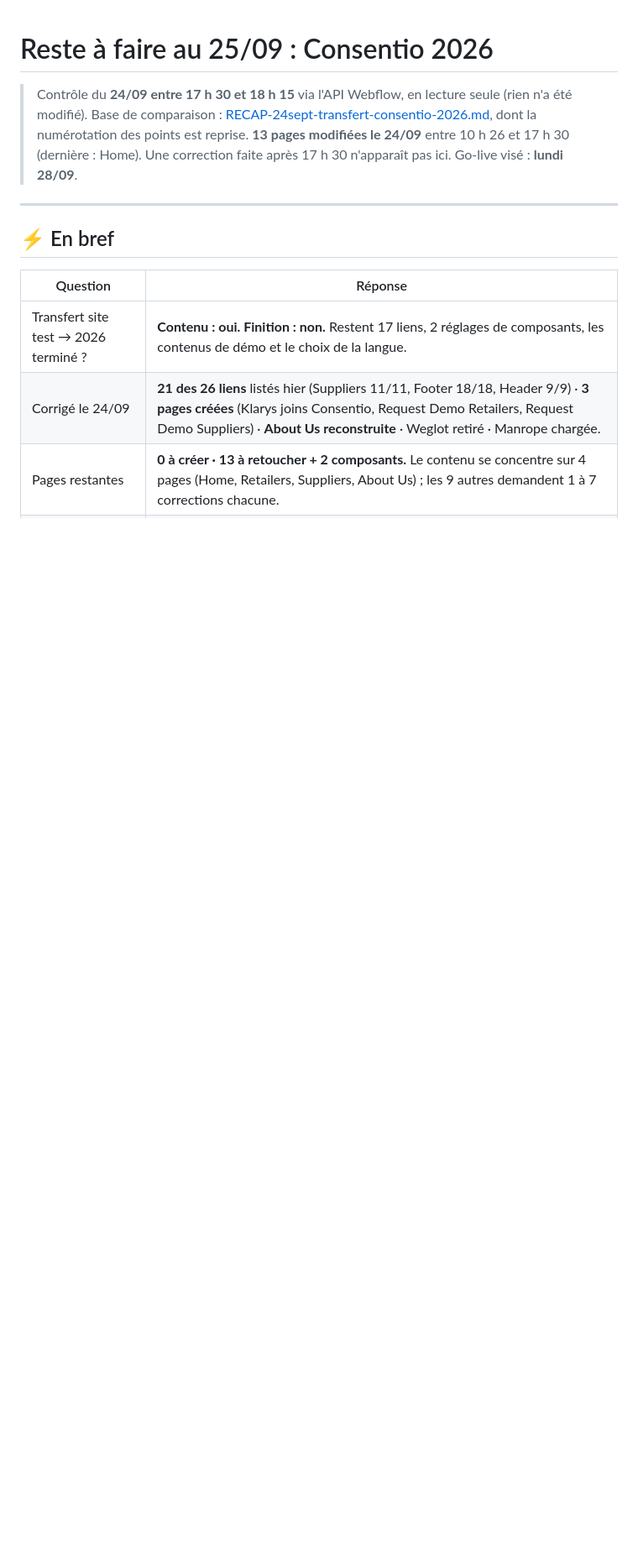
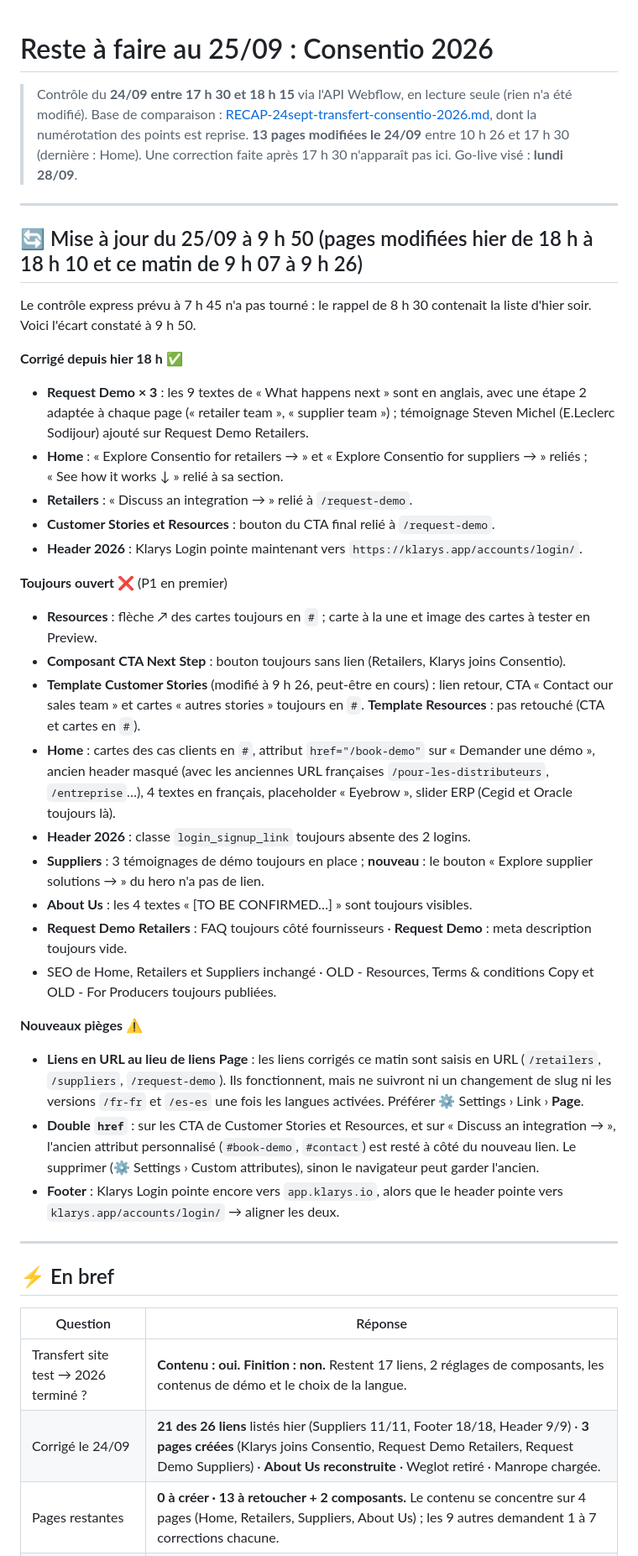
Before and after one commit to mariegainche-netizen/Webflow, a Markdown page: RECAP-25sept-reste-a-faire.md, the part around the change. Shown at 84% size. GitHub-like rendering; blank space fills up the shorter version.

Commit message:
Récap 25/09 : mise à jour de 9 h 50 (corrections d'hier soir et de ce matin)
Co-Authored-By: Claude Opus 5.5 <noreply@anthropic.com>
Claude-Session: https://claude.ai/code/session_018BTJUYzMutEt5xwXgXma1d

```diff
--- a/RECAP-25sept-reste-a-faire.md
+++ b/RECAP-25sept-reste-a-faire.md
@@ -3,6 +3,35 @@
 > Contrôle du **24/09 entre 17 h 30 et 18 h 15** via l'API Webflow, en lecture seule (rien n'a été modifié). Base de comparaison : [RECAP-24sept-transfert-consentio-2026.md](RECAP-24sept-transfert-consentio-2026.md), dont la numérotation des points est reprise.
 > **13 pages modifiées le 24/09** entre 10 h 26 et 17 h 30 (dernière : Home). Une correction faite après 17 h 30 n'apparaît pas ici.
 > Go-live visé : **lundi 28/09**.
+
+---
+
+## 🔄 Mise à jour du 25/09 à 9 h 50 (pages modifiées hier de 18 h à 18 h 10 et ce matin de 9 h 07 à 9 h 26)
+
+Le contrôle express prévu à 7 h 45 n'a pas tourné : le rappel de 8 h 30 contenait la liste d'hier soir. Voici l'écart constaté à 9 h 50.
+
+**Corrigé depuis hier 18 h ✅**
+- **Request Demo × 3** : les 9 textes de « What happens next » sont en anglais, avec une étape 2 adaptée à chaque page (« retailer team », « supplier team ») ; témoignage Steven Michel (E.Leclerc Sodijour) ajouté sur Request Demo Retailers.
+- **Home** : « Explore Consentio for retailers → » et « Explore Consentio for suppliers → » reliés ; « See how it works ↓ » relié à sa section.
+- **Retailers** : « Discuss an integration → » relié à `/request-demo`.
+- **Customer Stories et Resources** : bouton du CTA final relié à `/request-demo`.
+- **Header 2026** : Klarys Login pointe maintenant vers `https://klarys.app/accounts/login/`.
+
+**Toujours ouvert ❌** (P1 en premier)
+- **Resources** : flèche ↗ des cartes toujours en `#` ; carte à la une et image des cartes à tester en Preview.
+- **Composant CTA Next Step** : bouton toujours sans lien (Retailers, Klarys joins Consentio).
+- **Template Customer Stories** (modifié à 9 h 26, peut-être en cours) : lien retour, CTA « Contact our sales team » et cartes « autres stories » toujours en `#`. **Template Resources** : pas retouché (CTA et cartes en `#`).
+- **Home** : cartes des cas clients en `#`, attribut `href="/book-demo"` sur « Demander une démo », ancien header masqué (avec les anciennes URL françaises `/pour-les-distributeurs`, `/entreprise`…), 4 textes en français, placeholder « Eyebrow », slider ERP (Cegid et Oracle toujours là).
+- **Header 2026** : classe `login_signup_link` toujours absente des 2 logins.
+- **Suppliers** : 3 témoignages de démo toujours en place ; **nouveau** : le bouton « Explore supplier solutions → » du hero n'a pas de lien.
+- **About Us** : les 4 textes « [TO BE CONFIRMED…] » sont toujours visibles.
+- **Request Demo Retailers** : FAQ toujours côté fournisseurs · **Request Demo** : meta description toujours vide.
+- SEO de Home, Retailers et Suppliers inchangé · OLD - Resources, Terms & conditions Copy et OLD - For Producers toujours publiées.
+
+**Nouveaux pièges ⚠️**
+- **Liens en URL au lieu de liens Page** : les liens corrigés ce matin sont saisis en URL (`/retailers`, `/suppliers`, `/request-demo`). Ils fonctionnent, mais ne suivront ni un changement de slug ni les versions `/fr-fr` et `/es-es` une fois les langues activées. Préférer ⚙ Settings › Link › **Page**.
+- **Double `href`** : sur les CTA de Customer Stories et Resources, et sur « Discuss an integration → », l'ancien attribut personnalisé (`#book-demo`, `#contact`) est resté à côté du nouveau lien. Le supprimer (⚙ Settings › Custom attributes), sinon le navigateur peut garder l'ancien.
+- **Footer** : Klarys Login pointe encore vers `app.klarys.io`, alors que le header pointe vers `klarys.app/accounts/login/` → aligner les deux.
 
 ---
 
```
